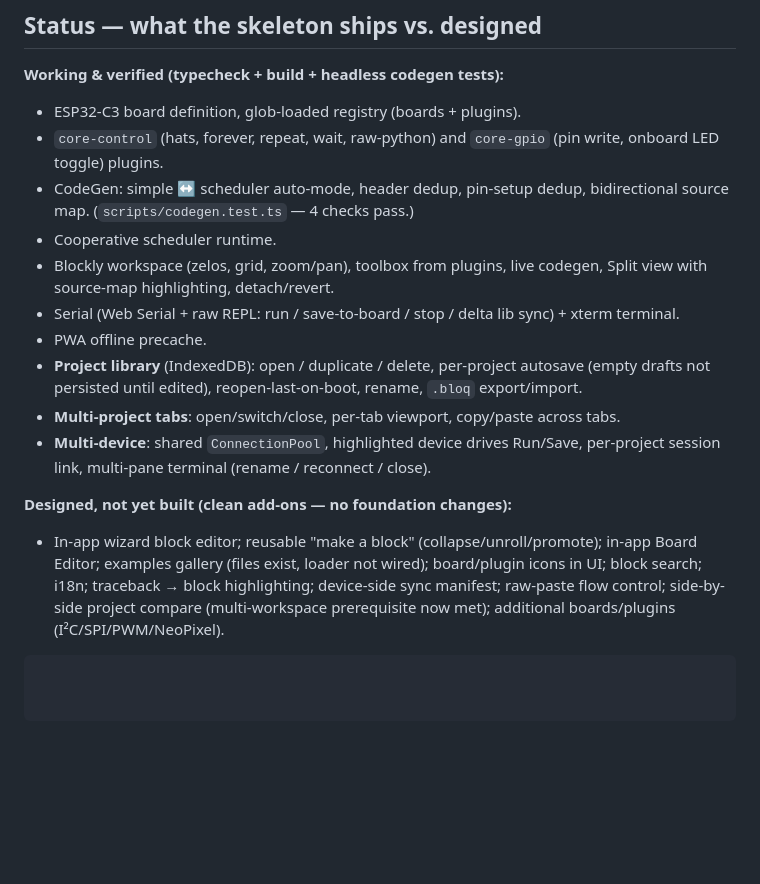
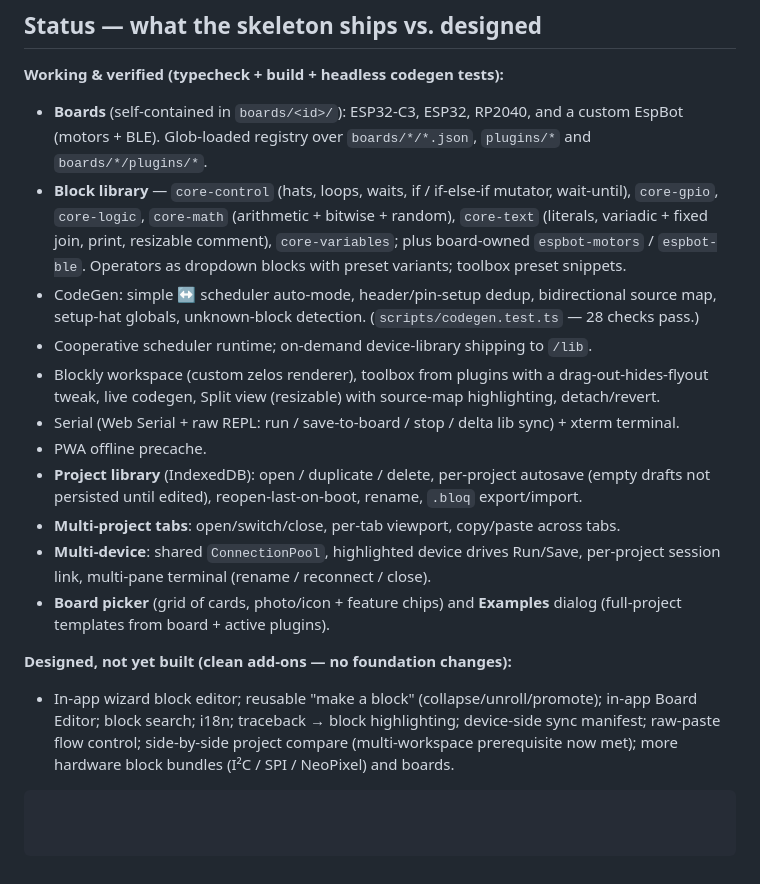
Before and after one commit to bloqide/bloqide.github.io, a Markdown page: ARCHITECTURE.md, the part around the change. Drawn GitHub-style; blank space fills up the shorter version.

Commit message:
Refresh the status/roadmap section
Reflect what's built: four boards, the full core block library, board picker +
examples, self-contained layout, 28 passing checks. Trim the not-yet-built list
to what actually remains.

Co-Authored-By: Claude Opus 4.8 (1M context) <noreply@anthropic.com>

````diff
--- a/ARCHITECTURE.md
+++ b/ARCHITECTURE.md
@@ -291,14 +291,22 @@ See `src/core/types.ts` for the authoritative definitions: `Board`,
 
 **Working & verified (typecheck + build + headless codegen tests):**
 
-- ESP32-C3 board definition, glob-loaded registry (boards + plugins).
-- `core-control` (hats, forever, repeat, wait, raw-python) and `core-gpio`
-  (pin write, onboard LED toggle) plugins.
-- CodeGen: simple ↔ scheduler auto-mode, header dedup, pin-setup dedup,
-  bidirectional source map. (`scripts/codegen.test.ts` — 4 checks pass.)
-- Cooperative scheduler runtime.
-- Blockly workspace (zelos, grid, zoom/pan), toolbox from plugins, live codegen,
-  Split view with source-map highlighting, detach/revert.
+- **Boards** (self-contained in `boards/<id>/`): ESP32-C3, ESP32, RP2040, and a
+  custom EspBot (motors + BLE). Glob-loaded registry over `boards/*/*.json`,
+  `plugins/*` and `boards/*/plugins/*`.
+- **Block library** — `core-control` (hats, loops, waits, if / if-else-if
+  mutator, wait-until), `core-gpio`, `core-logic`, `core-math` (arithmetic +
+  bitwise + random), `core-text` (literals, variadic + fixed join, print,
+  resizable comment), `core-variables`; plus board-owned `espbot-motors` /
+  `espbot-ble`. Operators as dropdown blocks with preset variants; toolbox
+  preset snippets.
+- CodeGen: simple ↔ scheduler auto-mode, header/pin-setup dedup, bidirectional
+  source map, setup-hat globals, unknown-block detection.
+  (`scripts/codegen.test.ts` — 28 checks pass.)
+- Cooperative scheduler runtime; on-demand device-library shipping to `/lib`.
+- Blockly workspace (custom zelos renderer), toolbox from plugins with a
+  drag-out-hides-flyout tweak, live codegen, Split view (resizable) with
+  source-map highlighting, detach/revert.
 - Serial (Web Serial + raw REPL: run / save-to-board / stop / delta lib sync) +
   xterm terminal.
 - PWA offline precache.
@@ -309,13 +317,14 @@ See `src/core/types.ts` for the authoritative definitions: `Board`,
   tabs.
 - **Multi-device**: shared `ConnectionPool`, highlighted device drives Run/Save,
   per-project session link, multi-pane terminal (rename / reconnect / close).
+- **Board picker** (grid of cards, photo/icon + feature chips) and **Examples**
+  dialog (full-project templates from board + active plugins).
 
 **Designed, not yet built (clean add-ons — no foundation changes):**
 
 - In-app wizard block editor; reusable "make a block" (collapse/unroll/promote);
-  in-app Board Editor; examples gallery (files exist, loader not wired);
-  board/plugin icons in UI; block search; i18n; traceback → block highlighting;
+  in-app Board Editor; block search; i18n; traceback → block highlighting;
   device-side sync manifest; raw-paste flow control; side-by-side project compare
-  (multi-workspace prerequisite now met); additional boards/plugins
-  (I²C/SPI/PWM/NeoPixel).
+  (multi-workspace prerequisite now met); more hardware block bundles
+  (I²C / SPI / NeoPixel) and boards.
 ```
````
